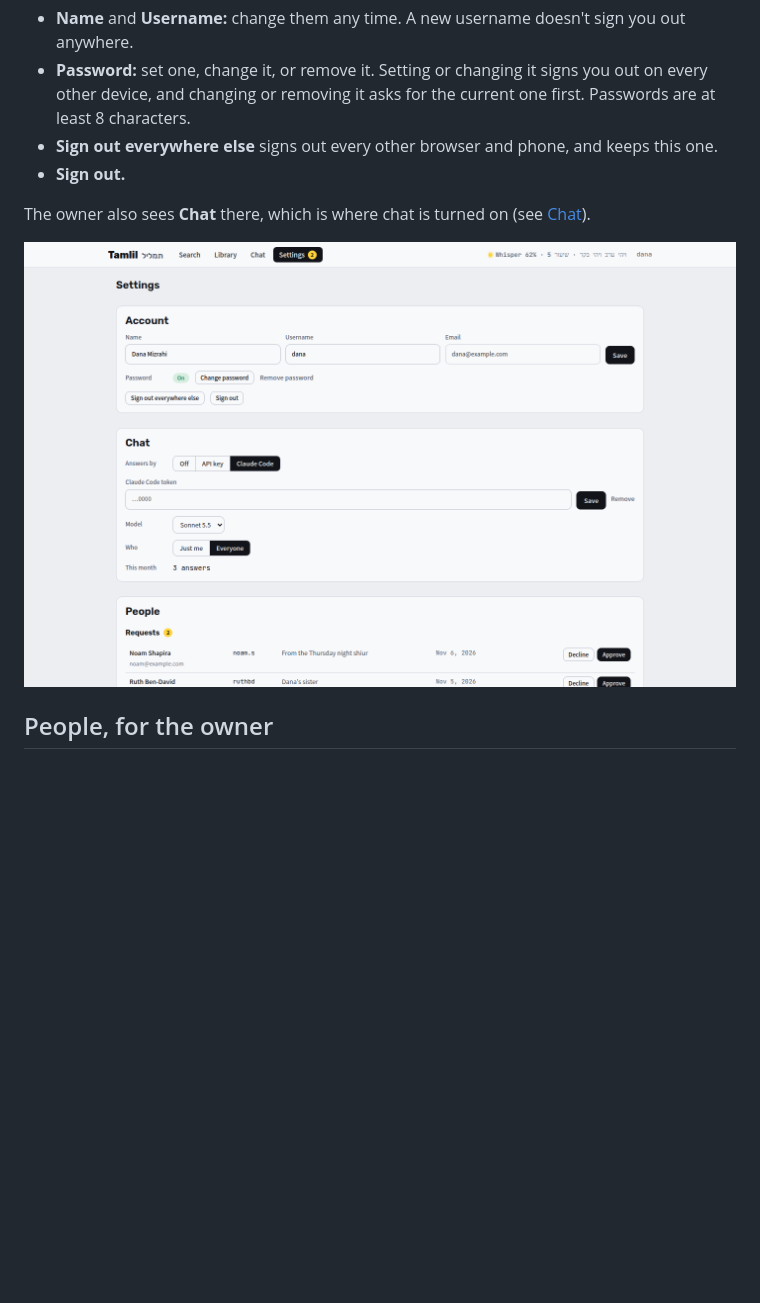
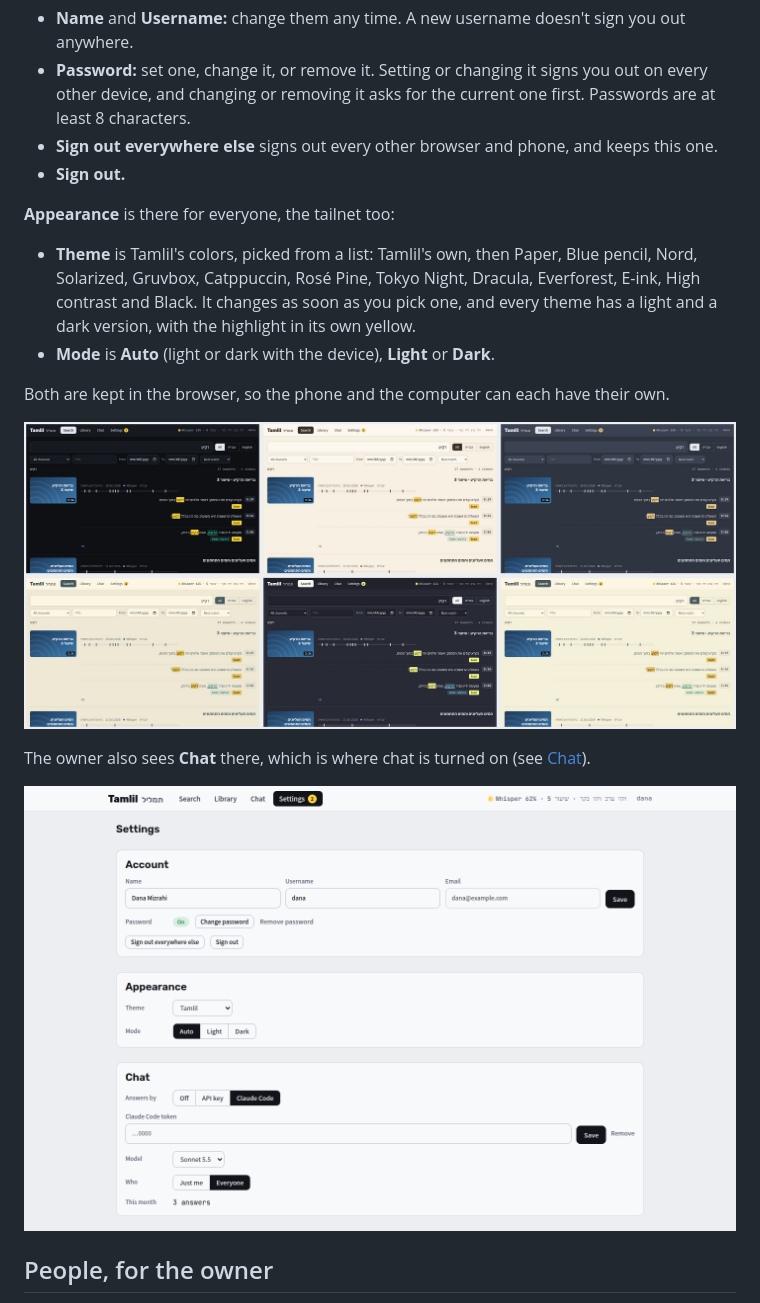
Before and after one commit to franz-rosenzweig/tamlil, a Markdown page: docs/people.md, the part around one of its changes. Rendered like a GitHub page; pictures changed too: docs/images/settings.png, docs/images/themes.png (added); blank space fills up the shorter version.

```diff
--- a/docs/people.md
+++ b/docs/people.md
@@ -36,5 +36,14 @@ I get an email about each request, and when I say yes, they get one that says th
 - **Sign out everywhere else** signs out every other browser and phone, and keeps this one.
 - **Sign out.**
 
+**Appearance** is there for everyone, the tailnet too:
+
+- **Theme** is Tamlil's colors, picked from a list: Tamlil's own, then Paper, Blue pencil, Nord, Solarized, Gruvbox, Catppuccin, Rosé Pine, Tokyo Night, Dracula, Everforest, E-ink, High contrast and Black. It changes as soon as you pick one, and every theme has a light and a dark version, with the highlight in its own yellow.
+- **Mode** is **Auto** (light or dark with the device), **Light** or **Dark**.
+
+Both are kept in the browser, so the phone and the computer can each have their own.
+
+![Six of the themes on the same search: Tamlil dark, Paper, Nord dark, Solarized, Dracula dark and Everforest](images/themes.png)
+
 The owner also sees **Chat** there, which is where chat is turned on (see [Chat](chat.md#turning-it-on)).
 
```
Also changed, not shown: other parts of docs/people.md (+1 -1 lines), README.md (+2 -1 lines), docs/README.md (+1 -1 lines), 6 other files.
